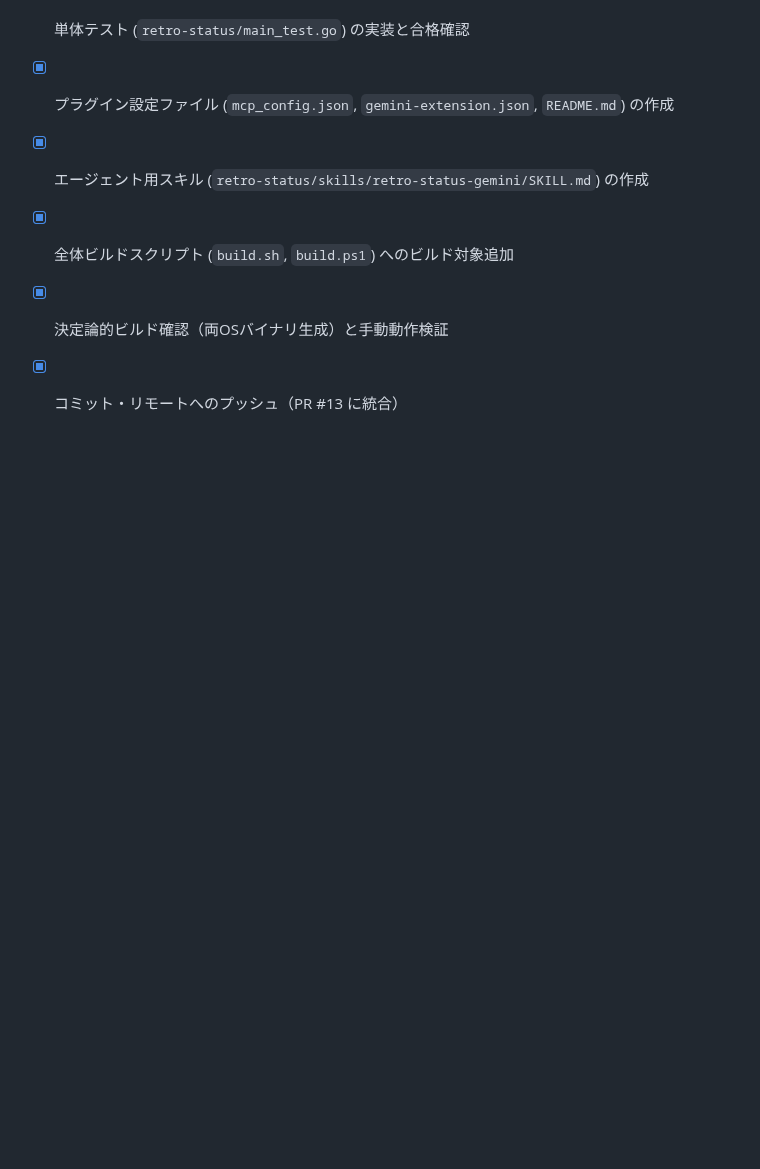
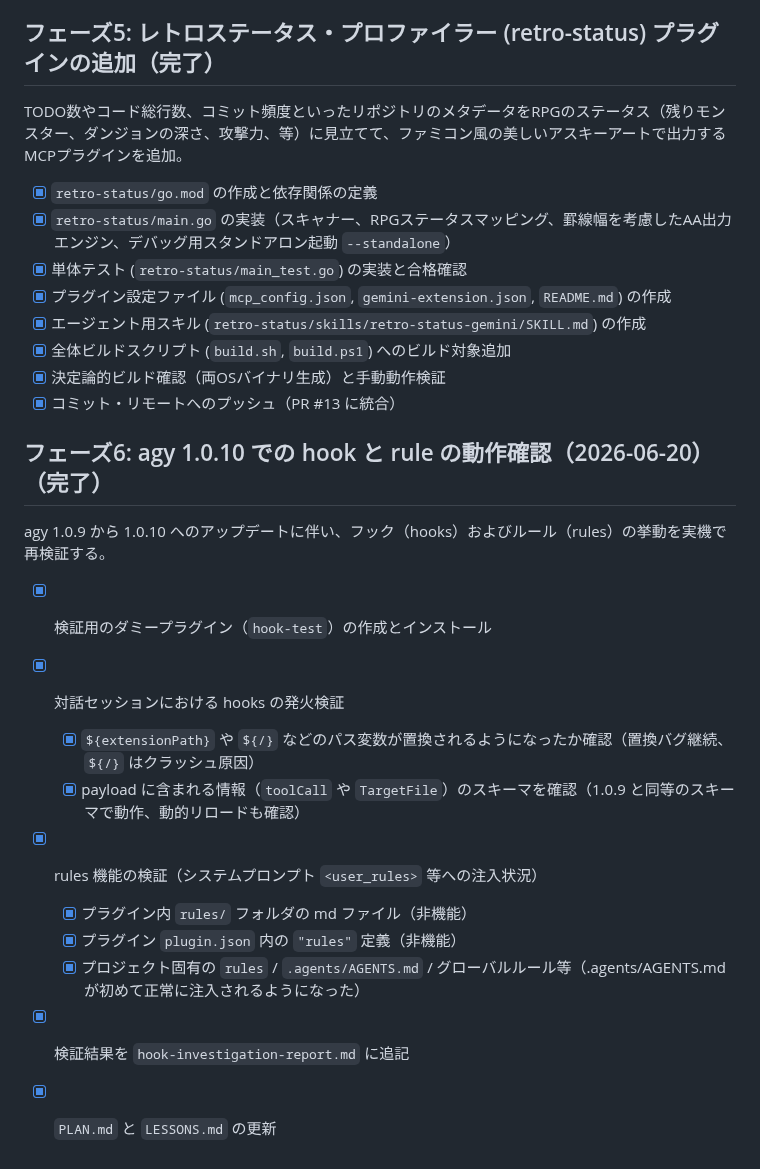
Before and after one commit to kwrkb/agy-plugins, a Markdown page: PLAN.md, the part around the change. Drawn GitHub-style; blank space fills up the shorter version.

```diff
--- a/PLAN.md
+++ b/PLAN.md
@@ -79,3 +79,18 @@ TODO数やコード総行数、コミット頻度といったリポジトリの
 - [x] 全体ビルドスクリプト (`build.sh`, `build.ps1`) へのビルド対象追加
 - [x] 決定論的ビルド確認（両OSバイナリ生成）と手動動作検証
 - [x] コミット・リモートへのプッシュ（PR #13 に統合）
+
+## フェーズ6: agy 1.0.10 での hook と rule の動作確認（2026-06-20）（完了）
+
+agy 1.0.9 から 1.0.10 へのアップデートに伴い、フック（hooks）およびルール（rules）の挙動を実機で再検証する。
+
+- [x] 検証用のダミープラグイン（`hook-test`）の作成とインストール
+- [x] 対話セッションにおける hooks の発火検証
+  - [x] `${extensionPath}` や `${/}` などのパス変数が置換されるようになったか確認（置換バグ継続、`${/}` はクラッシュ原因）
+  - [x] payload に含まれる情報（`toolCall` や `TargetFile`）のスキーマを確認（1.0.9 と同等のスキーマで動作、動的リロードも確認）
+- [x] rules 機能の検証（システムプロンプト `<user_rules>` 等への注入状況）
+  - [x] プラグイン内 `rules/` フォルダの md ファイル（非機能）
+  - [x] プラグイン `plugin.json` 内の `"rules"` 定義（非機能）
+  - [x] プロジェクト固有の `rules` / `.agents/AGENTS.md` / グローバルルール等（.agents/AGENTS.md が初めて正常に注入されるようになった）
+- [x] 検証結果を `hook-investigation-report.md` に追記
+- [x] `PLAN.md` と `LESSONS.md` の更新
```
Also changed, not shown: LESSONS.md (+16 -0 lines), hook-investigation-report.md (+21 -0 lines).
